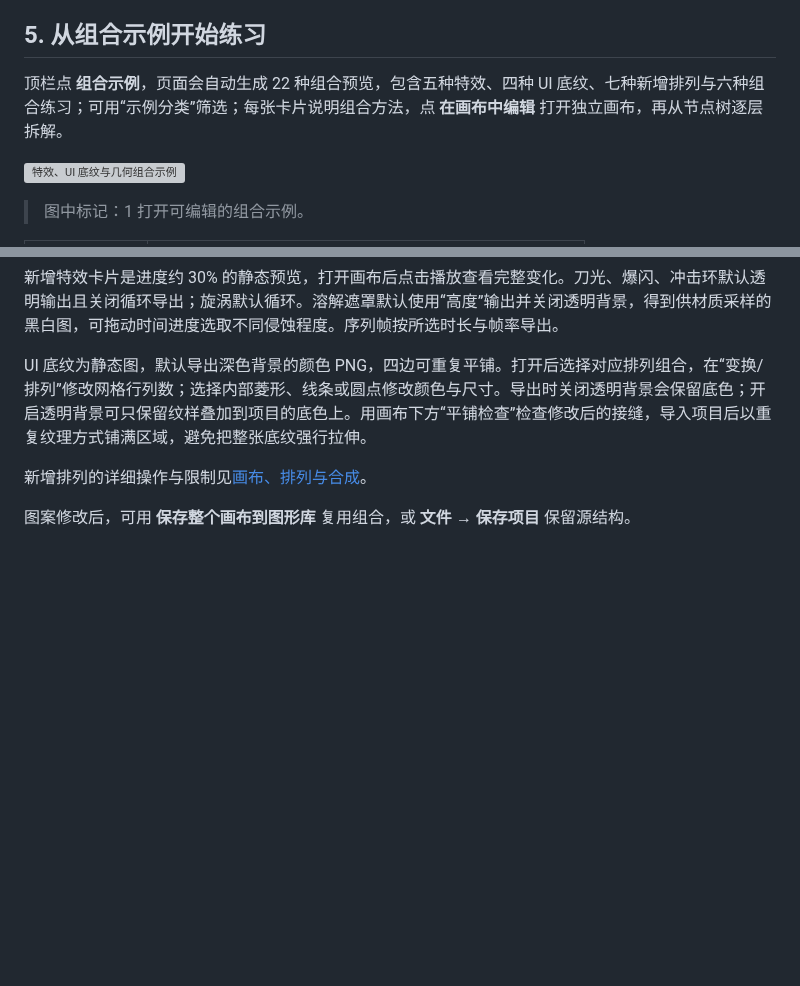
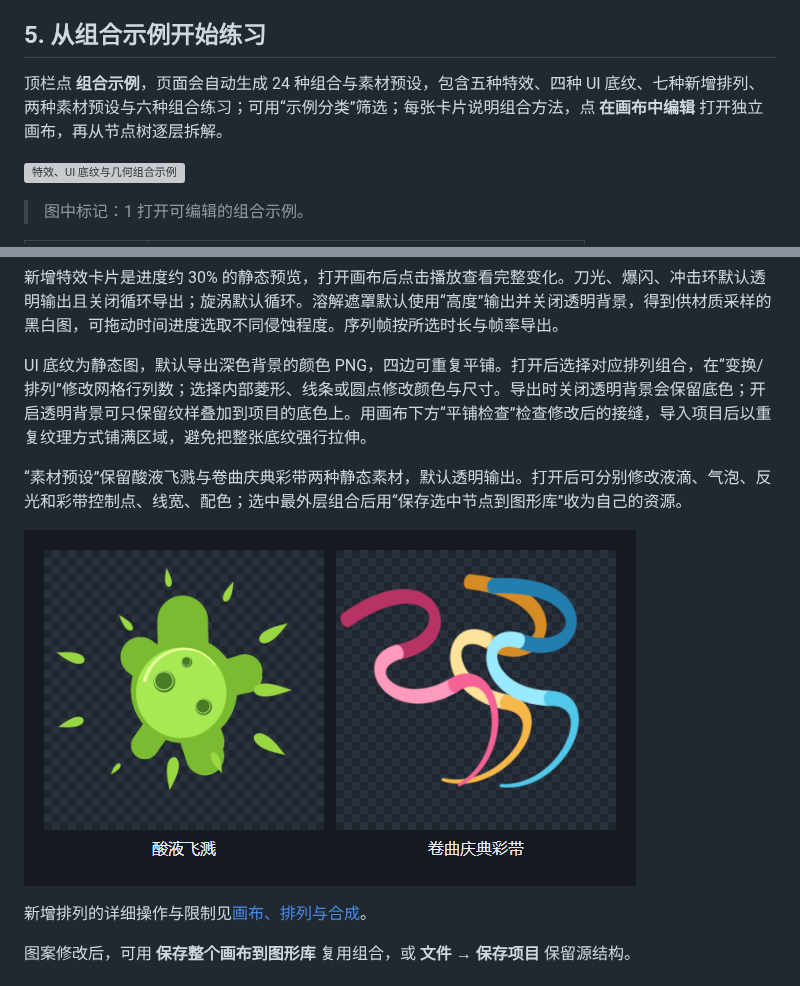
Before and after one commit to BreezyMomo/MomoTextureForge, a Markdown page: docs/01-quick-start.md, 2 parts joined by grey strips. GitHub-like rendering; pictures changed too: docs/images/vfx-presets.png (added); blank space fills up the shorter version; grey boxes are pictures that could not be loaded.

Commit message:
Add acid splash and celebration ribbon presets

```diff
--- a/docs/01-quick-start.md
+++ b/docs/01-quick-start.md
@@ -53,7 +53,7 @@
 
 ## 5. 从组合示例开始练习
 
-顶栏点 **组合示例**，页面会自动生成 22 种组合预览，包含五种特效、四种 UI 底纹、七种新增排列与六种组合练习；可用“示例分类”筛选；每张卡片说明组合方法，点 **在画布中编辑** 打开独立画布，再从节点树逐层拆解。
+顶栏点 **组合示例**，页面会自动生成 24 种组合与素材预设，包含五种特效、四种 UI 底纹、七种新增排列、两种素材预设与六种组合练习；可用“示例分类”筛选；每张卡片说明组合方法，点 **在画布中编辑** 打开独立画布，再从节点树逐层拆解。
 
 ![特效、UI 底纹与几何组合示例](images/composition-examples.png)
 
@@ -88,6 +88,10 @@
 
 UI 底纹为静态图，默认导出深色背景的颜色 PNG，四边可重复平铺。打开后选择对应排列组合，在“变换/排列”修改网格行列数；选择内部菱形、线条或圆点修改颜色与尺寸。导出时关闭透明背景会保留底色；开启透明背景可只保留纹样叠加到项目的底色上。用画布下方“平铺检查”检查修改后的接缝，导入项目后以重复纹理方式铺满区域，避免把整张底纹强行拉伸。
 
+“素材预设”保留酸液飞溅与卷曲庆典彩带两种静态素材，默认透明输出。打开后可分别修改液滴、气泡、反光和彩带控制点、线宽、配色；选中最外层组合后用“保存选中节点到图形库”收为自己的资源。
+
+![酸液飞溅与卷曲庆典彩带预设](images/vfx-presets.png)
+
 新增排列的详细操作与限制见[画布、排列与合成](05-canvas-and-compositing.md)。
 
 图案修改后，可用 **保存整个画布到图形库** 复用组合，或 **文件 → 保存项目** 保留源结构。
```
Also changed, not shown: README.md (+1 -1 lines), docs/development.md (+3 -1 lines), 10 other files.
